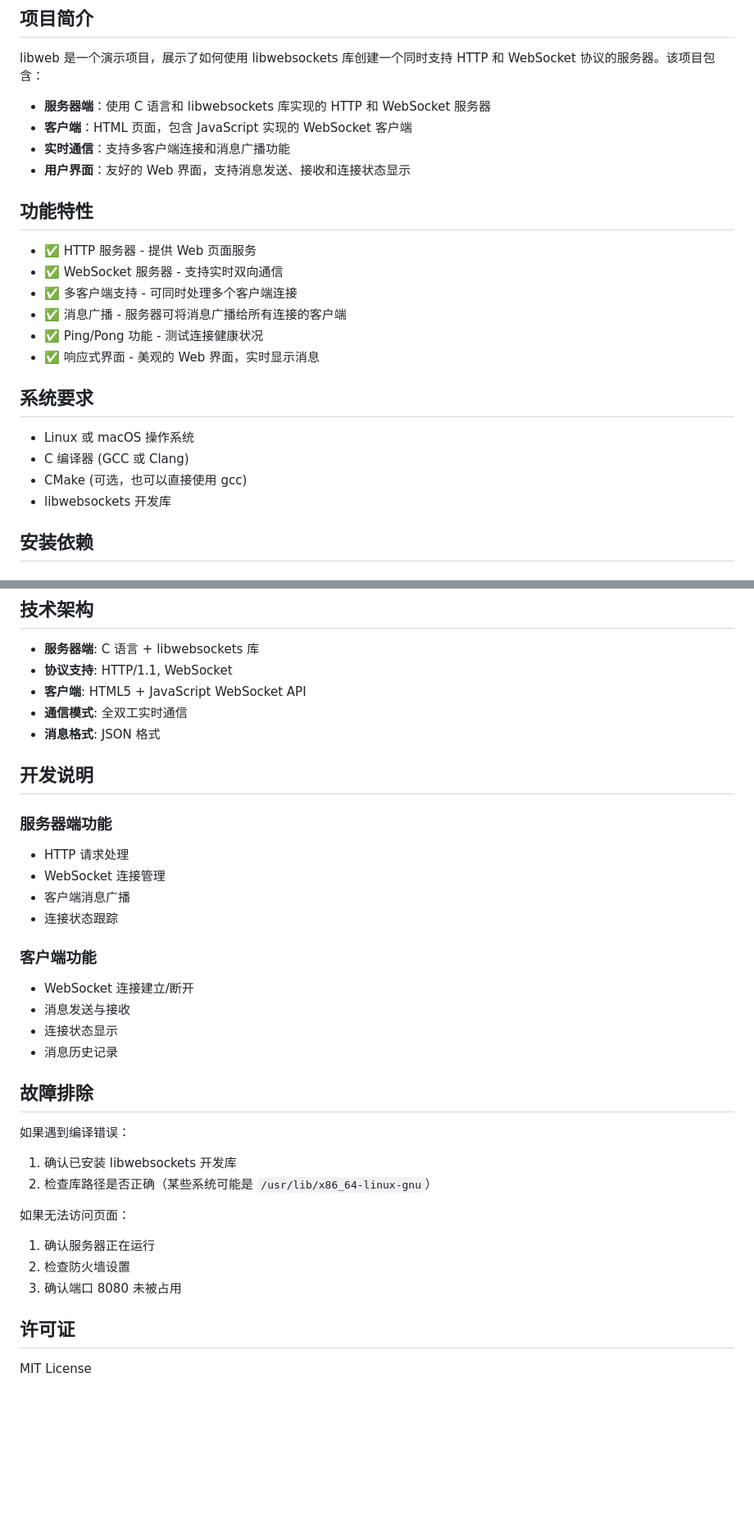
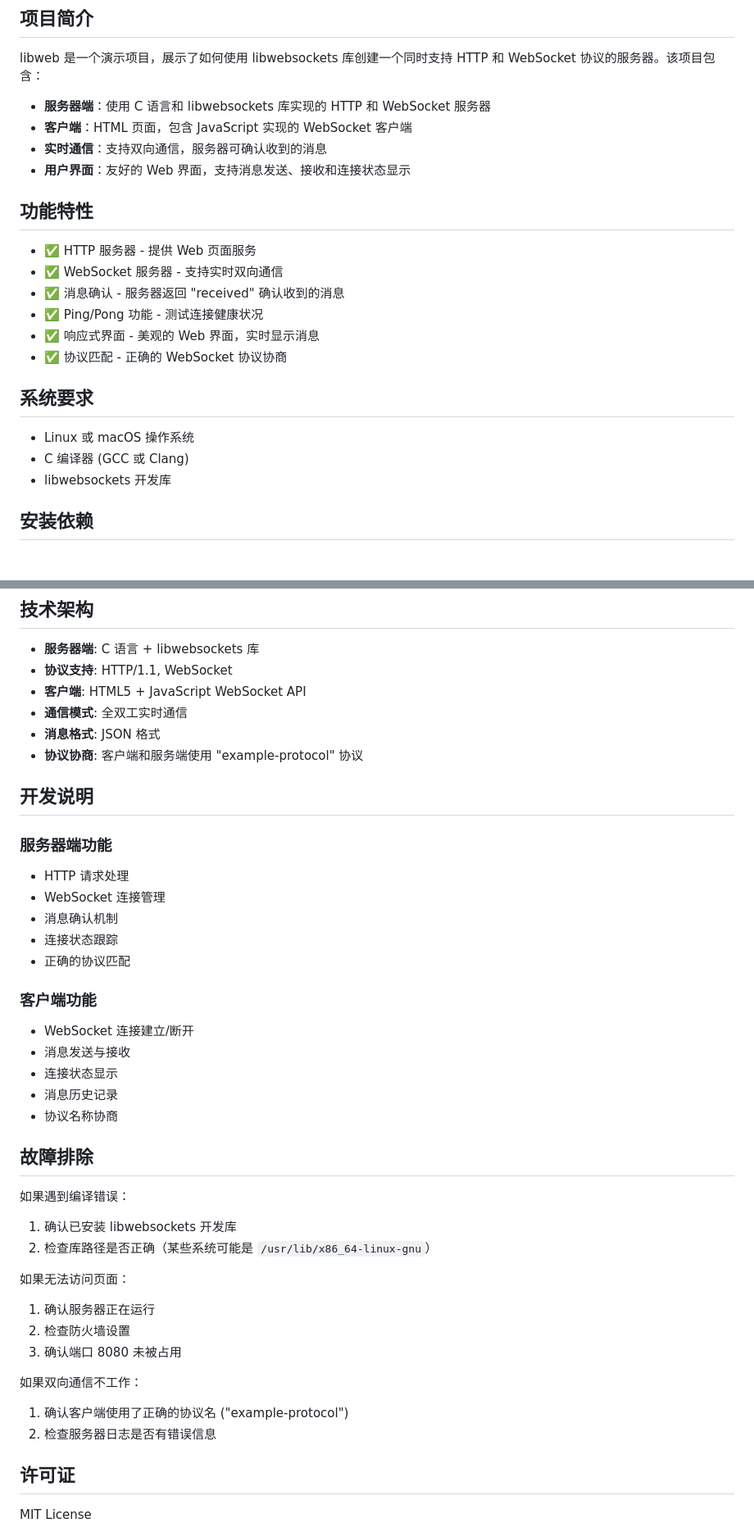
Before and after one commit to bwandmff/libweb, a Markdown page: README.md, 2 parts joined by grey strips. Shown at 82% size. GitHub-like rendering; blank space fills up the shorter version.

Commit message:
Update README with latest changes and build instructions

```diff
--- a/README.md
+++ b/README.md
@@ -8,23 +8,22 @@ libweb 是一个演示项目，展示了如何使用 libwebsockets 库创建一
 
 - **服务器端**：使用 C 语言和 libwebsockets 库实现的 HTTP 和 WebSocket 服务器
 - **客户端**：HTML 页面，包含 JavaScript 实现的 WebSocket 客户端
-- **实时通信**：支持多客户端连接和消息广播功能
+- **实时通信**：支持双向通信，服务器可确认收到的消息
 - **用户界面**：友好的 Web 界面，支持消息发送、接收和连接状态显示
 
 ## 功能特性
 
 - ✅ HTTP 服务器 - 提供 Web 页面服务
 - ✅ WebSocket 服务器 - 支持实时双向通信
-- ✅ 多客户端支持 - 可同时处理多个客户端连接
-- ✅ 消息广播 - 服务器可将消息广播给所有连接的客户端
+- ✅ 消息确认 - 服务器返回 "received" 确认收到的消息
 - ✅ Ping/Pong 功能 - 测试连接健康状况
 - ✅ 响应式界面 - 美观的 Web 界面，实时显示消息
+- ✅ 协议匹配 - 正确的 WebSocket 协议协商
 
 ## 系统要求
 
 - Linux 或 macOS 操作系统
 - C 编译器 (GCC 或 Clang)
-- CMake (可选，也可以直接使用 gcc)
 - libwebsockets 开发库
 
 ## 安装依赖
@@ -99,20 +98,23 @@ libweb/
 - **客户端**: HTML5 + JavaScript WebSocket API
 - **通信模式**: 全双工实时通信
 - **消息格式**: JSON 格式
+- **协议协商**: 客户端和服务端使用 "example-protocol" 协议
 
 ## 开发说明
 
 ### 服务器端功能
 - HTTP 请求处理
 - WebSocket 连接管理
-- 客户端消息广播
+- 消息确认机制
 - 连接状态跟踪
+- 正确的协议匹配
 
 ### 客户端功能
 - WebSocket 连接建立/断开
 - 消息发送与接收
 - 连接状态显示
 - 消息历史记录
+- 协议名称协商
 
 ## 故障排除
 
@@ -125,6 +127,10 @@ libweb/
 2. 检查防火墙设置
 3. 确认端口 8080 未被占用
 
+如果双向通信不工作：
+1. 确认客户端使用了正确的协议名 ("example-protocol")
+2. 检查服务器日志是否有错误信息
+
 ## 许可证
 
 MIT License
```
Also changed, not shown: other parts of README.md (+4 -4 lines).
